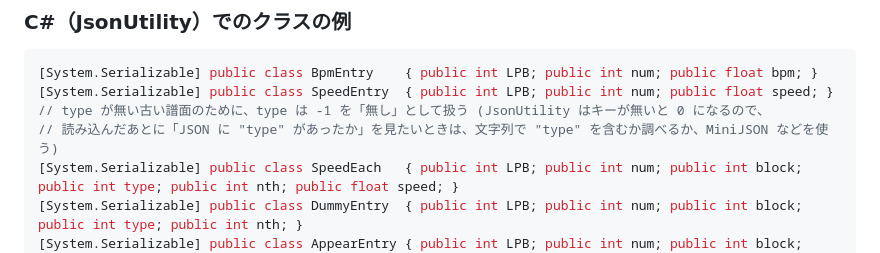
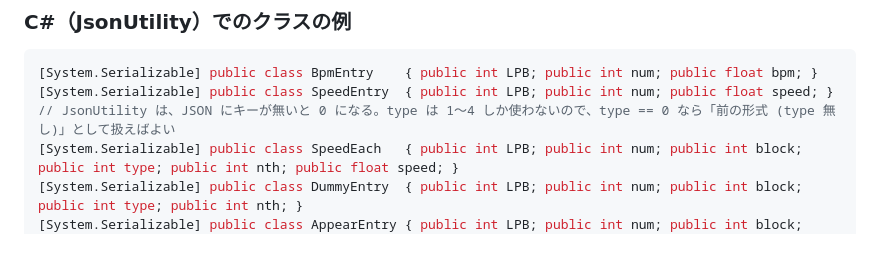
Before and after one commit to djcool319/BeatnanntyaraEditor, a Markdown page: UNITY_SPEC.md, the part around the change. Rendered like a GitHub page.

Commit message:
Docs: simpler legacy type note
Co-Authored-By: Claude Opus 5.5 <noreply@anthropic.com>
Claude-Session: https://claude.ai/code/session_01EMP34whSJUnoUmFcKpJXZx

````diff
--- a/UNITY_SPEC.md
+++ b/UNITY_SPEC.md
@@ -59,8 +59,7 @@ BeatTriX Editor（iPad の譜面エディタ）で書き出す JSON に足した
 ```csharp
 [System.Serializable] public class BpmEntry    { public int LPB; public int num; public float bpm; }
 [System.Serializable] public class SpeedEntry  { public int LPB; public int num; public float speed; }
-// type が無い古い譜面のために、type は -1 を「無し」として扱う (JsonUtility はキーが無いと 0 になるので、
-// 読み込んだあとに「JSON に "type" があったか」を見たいときは、文字列で "type" を含むか調べるか、MiniJSON などを使う)
+// JsonUtility は、JSON にキーが無いと 0 になる。type は 1〜4 しか使わないので、type == 0 なら「前の形式 (type 無し)」として扱えばよい
 [System.Serializable] public class SpeedEach   { public int LPB; public int num; public int block; public int type; public int nth; public float speed; }
 [System.Serializable] public class DummyEntry  { public int LPB; public int num; public int block; public int type; public int nth; }
 [System.Serializable] public class AppearEntry { public int LPB; public int num; public int block; public int type; public int nth; public int atLPB; public int atNum; }
````
